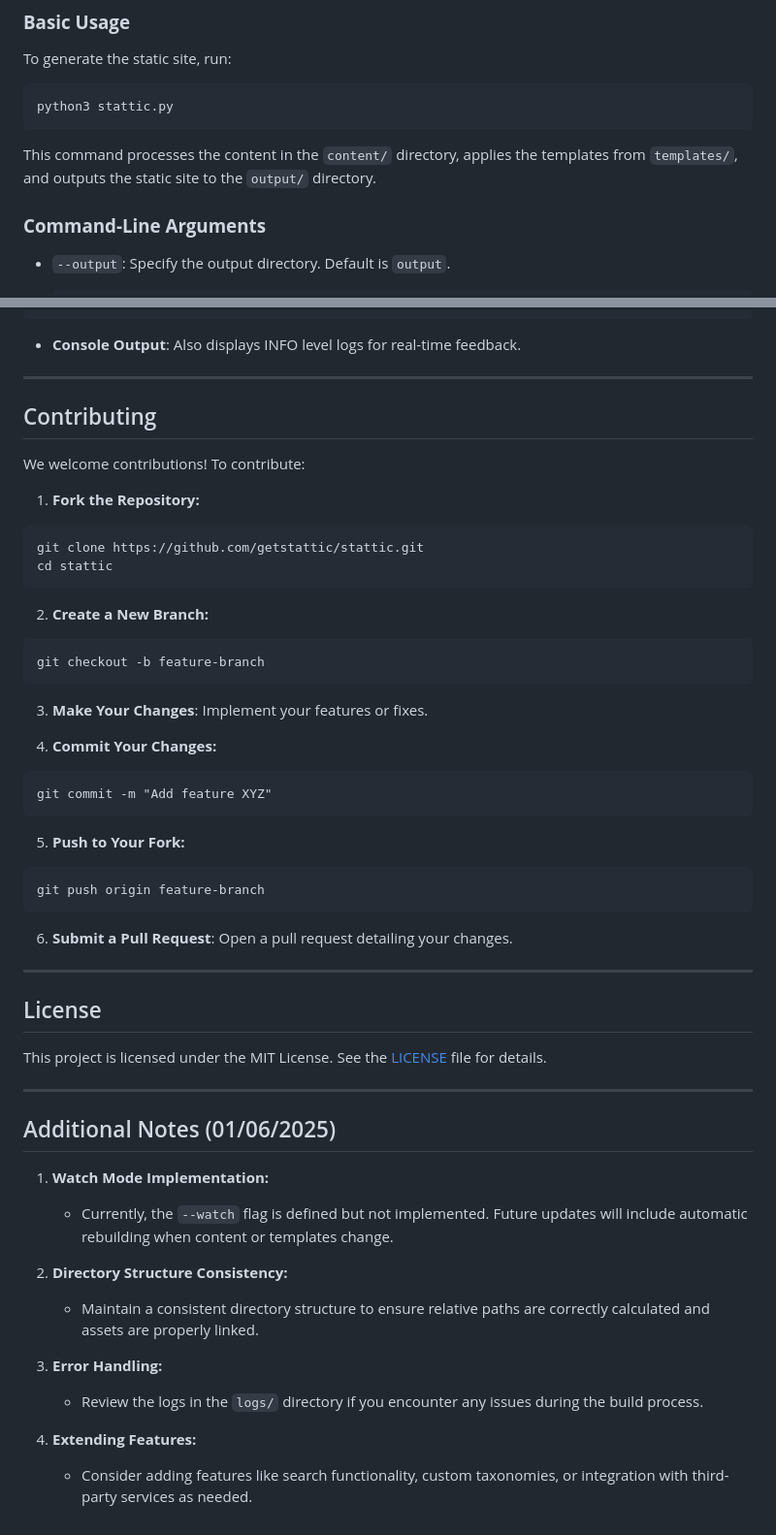
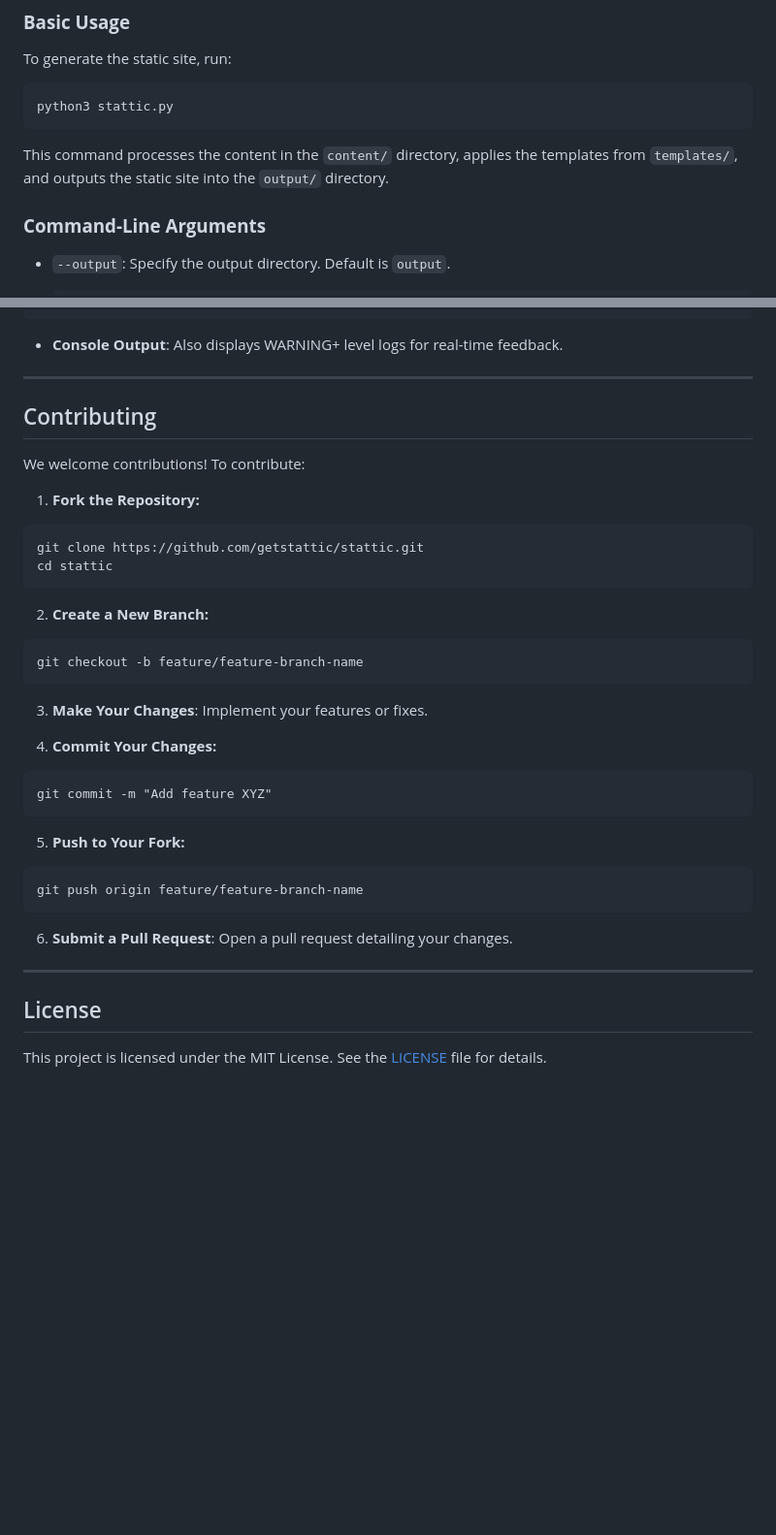
Before and after one commit to getstattic/stattic, a Markdown page: README.md, 2 parts joined by grey strips. Shown at 97% size. Rendered like a GitHub page; blank space fills up the shorter version.

Commit message:
:book: DOC: Updated README

````diff
--- a/README.md
+++ b/README.md
@@ -76,7 +76,7 @@ To generate the static site, run:
 python3 stattic.py
 ```
 
-This command processes the content in the `content/` directory, applies the templates from `templates/`, and outputs the static site to the `output/` directory.
+This command processes the content in the `content/` directory, applies the templates from `templates/`, and outputs the static site into the `output/` directory.
 
 ### **Command-Line Arguments**
 
@@ -316,7 +318,7 @@ Stattic provides detailed logs of the build process, including performance metri
 2024-09-27 12:34:59 - INFO - Site build completed successfully in 3.00 seconds.
 ```
 
-- **Console Output**: Also displays INFO level logs for real-time feedback.
+- **Console Output**: Also displays WARNING+ level logs for real-time feedback.
 * * *
 
 ## Contributing
@@ -333,7 +335,7 @@ cd stattic
 2. **Create a New Branch:**
 
 ```
-git checkout -b feature-branch
+git checkout -b feature/feature-branch-name
 ```
 
 3. **Make Your Changes**: Implement your features or fixes.
@@ -347,7 +349,7 @@ git commit -m "Add feature XYZ"
 5. **Push to Your Fork:**
 
 ```
-git push origin feature-branch
+git push origin feature/feature-branch-name
 ```
 
 6. **Submit a Pull Request**: Open a pull request detailing your changes.
@@ -357,20 +359,3 @@ git push origin feature-branch
 ## License
 
 This project is licensed under the MIT License. See the [LICENSE](/LICENSE) file for details.
-
-* * *
-
-## Additional Notes (01/06/2025)
-
-1. **Watch Mode Implementation:**
-
-    - Currently, the `--watch` flag is defined but not implemented. Future updates will include automatic rebuilding when content or templates change.
-2. **Directory Structure Consistency:**
-
-    - Maintain a consistent directory structure to ensure relative paths are correctly calculated and assets are properly linked.
-3. **Error Handling:**
-
-    - Review the logs in the `logs/` directory if you encounter any issues during the build process.
-4. **Extending Features:**
-
-    - Consider adding features like search functionality, custom taxonomies, or integration with third-party services as needed.
````
Also changed, not shown: other parts of README.md (+9 -7 lines).
